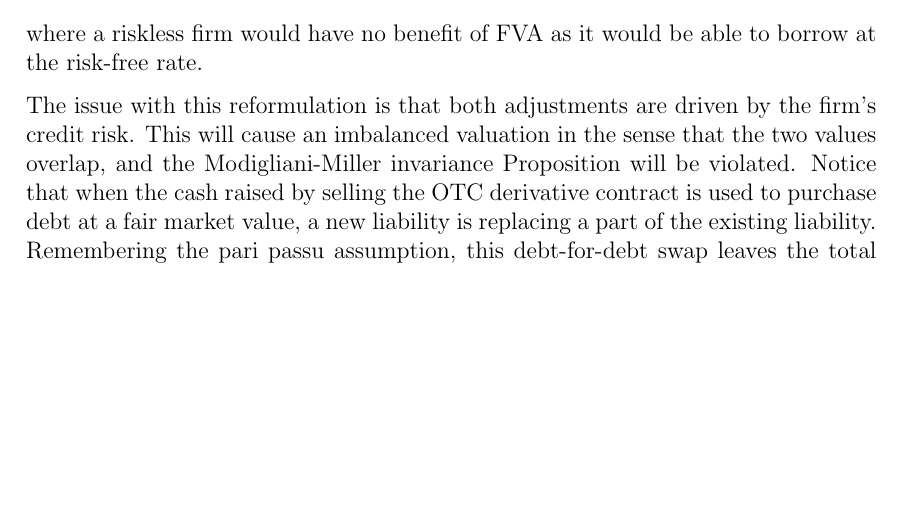
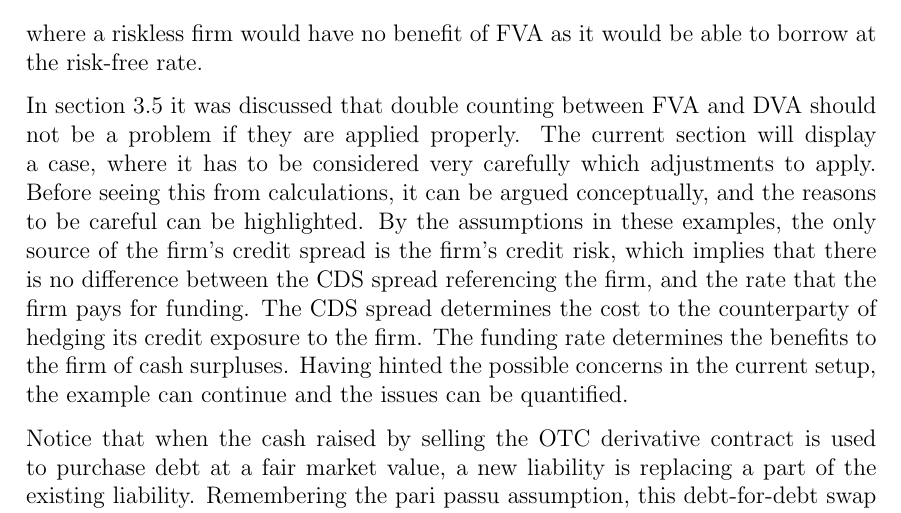
Before and after one commit to sebastianbaltser/master-thesis, a LaTeX thesis (thesis/main.tex, which reads thesis/content/body-matter/single-period-model/examples/funding-benefit.tex): part of page 50 of 59, cut so that both start at the same text, the shorter picture padded with empty space. Compiled offline with pdfLaTeX.

Commit message:
Hint double counting issues

```diff
--- a/thesis/content/body-matter/single-period-model/examples/funding-benefit.tex
+++ b/thesis/content/body-matter/single-period-model/examples/funding-benefit.tex
@@ -71,9 +71,22 @@
             \end{equation}
             where a riskless firm would have no benefit of \FVA/ as it would be able to borrow at the risk-free rate.
 
-            The issue with this reformulation is that both adjustments are driven by the firm's credit risk.
-            This will cause an imbalanced valuation in the sense that the two values overlap,
-            and the Modigliani-Miller invariance Proposition will be violated.
+            In \cref{sec:fva-dva-double-counting} it was discussed that double counting
+            between \FVA/ and \DVA/ should not be a problem if they are applied properly.
+            The current section will display a case,
+            where it has to be considered very carefully which adjustments to apply.
+            Before seeing this from calculations, it can be argued conceptually,
+            and the reasons to be careful can be highlighted.
+            By the assumptions in these examples, the only source of the firm's credit spread
+            is the firm's credit risk,
+            which implies that there is no difference between the CDS spread referencing the firm,
+            and the rate that the firm pays for funding.
+            The CDS spread determines the cost to the counterparty
+            of hedging its credit exposure to the firm.
+            The funding rate determines the benefits to the firm of cash surpluses.
+            Having hinted the possible concerns in the current setup,
+            the example can continue and the issues can be quantified.
+
             Notice that when the cash raised by selling the OTC derivative contract
             is used to purchase debt at a fair market value, a new liability is replacing a part of the existing liability.
             Remembering the pari passu assumption, this debt-for-debt swap leaves the total liability unchanged.
```
